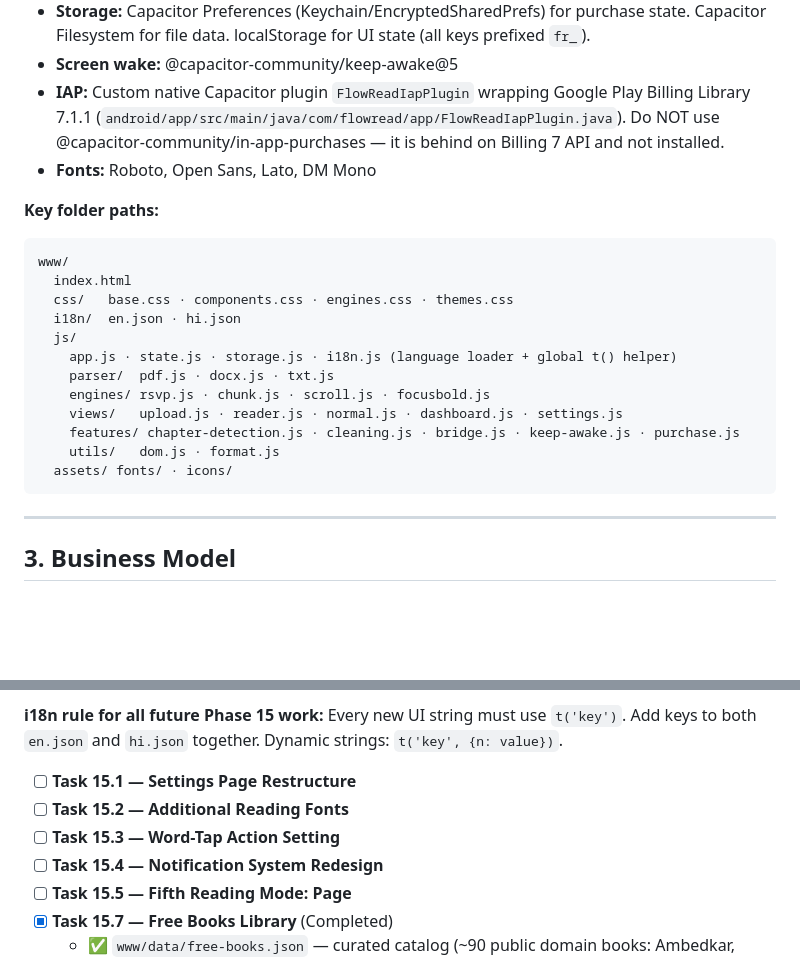
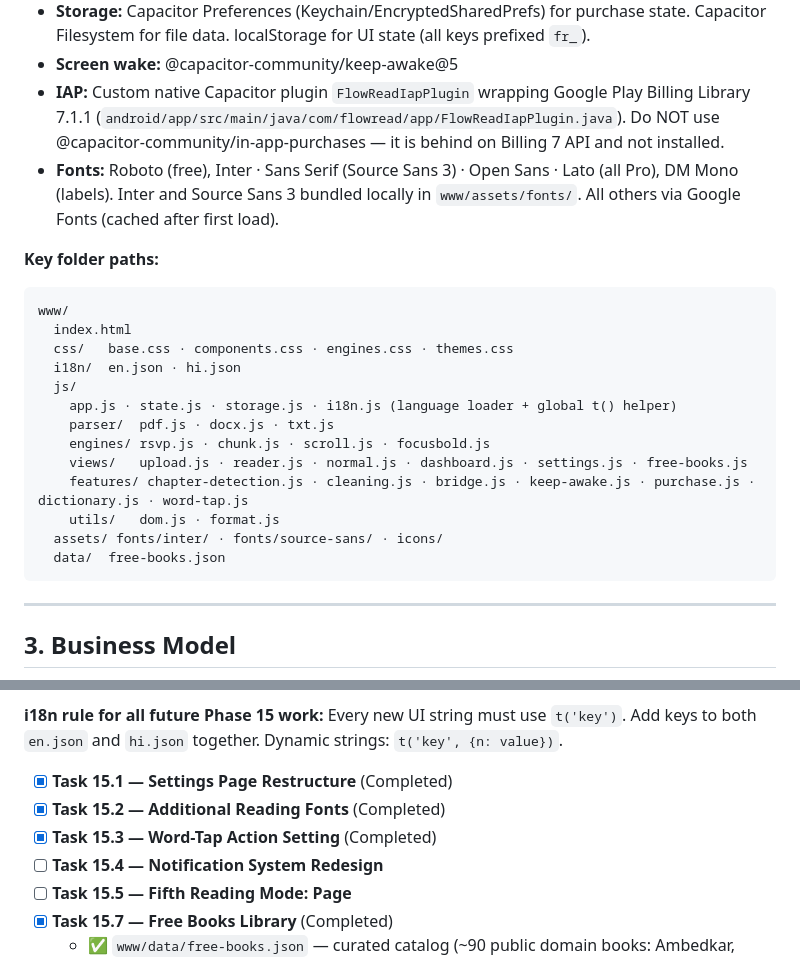
Before and after one commit to lost-coder1/FlowRead, a Markdown page: AGENTS.md, 2 parts joined by grey strips. Drawn GitHub-style; blank space fills up the shorter version.

````diff
--- a/AGENTS.md
+++ b/AGENTS.md
@@ -45,7 +45,7 @@ Every limitation shown upfront in onboarding. Never silently fail. Errors explai
 - **Storage:** Capacitor Preferences (Keychain/EncryptedSharedPrefs) for purchase state. Capacitor Filesystem for file data. localStorage for UI state (all keys prefixed `fr_`).
 - **Screen wake:** @capacitor-community/keep-awake@5
 - **IAP:** Custom native Capacitor plugin `FlowReadIapPlugin` wrapping Google Play Billing Library 7.1.1 (`android/app/src/main/java/com/flowread/app/FlowReadIapPlugin.java`). Do NOT use @capacitor-community/in-app-purchases — it is behind on Billing 7 API and not installed.
-- **Fonts:** Roboto, Open Sans, Lato, DM Mono
+- **Fonts:** Roboto (free), Inter · Sans Serif (Source Sans 3) · Open Sans · Lato (all Pro), DM Mono (labels). Inter and Source Sans 3 bundled locally in `www/assets/fonts/`. All others via Google Fonts (cached after first load).
 
 **Key folder paths:**
 ```
@@ -57,10 +57,11 @@ www/
     app.js · state.js · storage.js · i18n.js (language loader + global t() helper)
     parser/  pdf.js · docx.js · txt.js
     engines/ rsvp.js · chunk.js · scroll.js · focusbold.js
-    views/   upload.js · reader.js · normal.js · dashboard.js · settings.js
-    features/ chapter-detection.js · cleaning.js · bridge.js · keep-awake.js · purchase.js
+    views/   upload.js · reader.js · normal.js · dashboard.js · settings.js · free-books.js
+    features/ chapter-detection.js · cleaning.js · bridge.js · keep-awake.js · purchase.js · dictionary.js · word-tap.js
     utils/   dom.js · format.js
-  assets/ fonts/ · icons/
+  assets/ fonts/inter/ · fonts/source-sans/ · icons/
+  data/  free-books.json
 ```
 
 ---
@@ -457,9 +458,9 @@ Next task to handle: **Task 12.1 — Daily reminder notifications**
 
 **i18n rule for all future Phase 15 work:** Every new UI string must use `t('key')`. Add keys to both `en.json` and `hi.json` together. Dynamic strings: `t('key', {n: value})`.
 
-- [ ] **Task 15.1 — Settings Page Restructure**
-- [ ] **Task 15.2 — Additional Reading Fonts**
-- [ ] **Task 15.3 — Word-Tap Action Setting**
+- [x] **Task 15.1 — Settings Page Restructure** (Completed)
+- [x] **Task 15.2 — Additional Reading Fonts** (Completed)
+- [x] **Task 15.3 — Word-Tap Action Setting** (Completed)
 - [ ] **Task 15.4 — Notification System Redesign**
 - [ ] **Task 15.5 — Fifth Reading Mode: Page**
 - [x] **Task 15.7 — Free Books Library** (Completed)
````
Also changed, not shown: Claude.md (+30 -68 lines).
